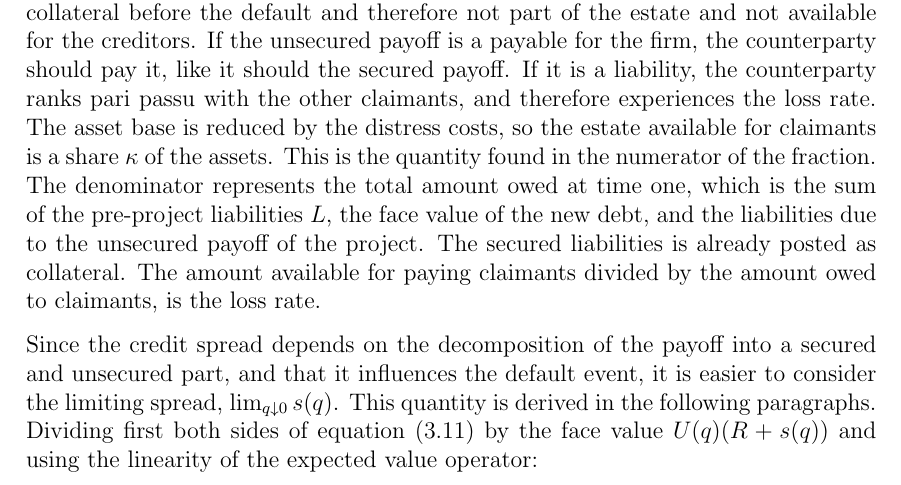
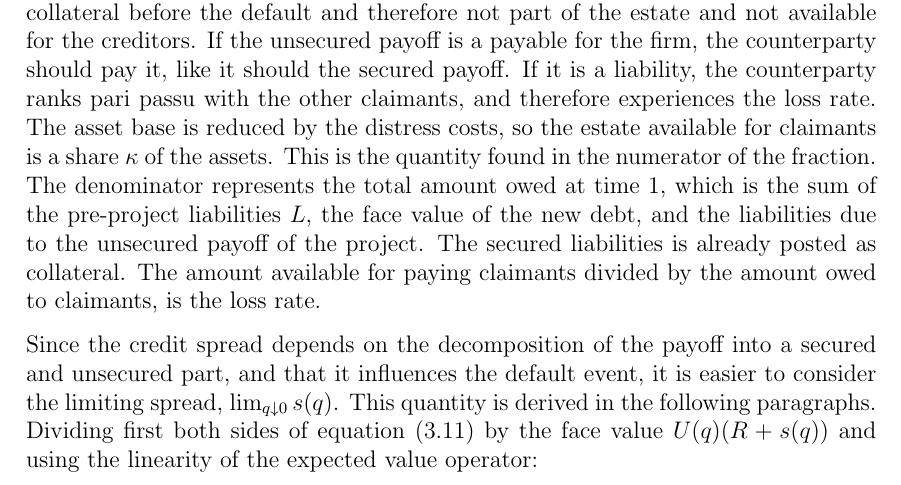
Before and after one commit to sebastianbaltser/master-thesis, a LaTeX thesis (thesis/main.tex, which reads thesis/content/body-matter/single-period-model/shareholders-financing-costs/funding-by-debt-issuance.tex): part of page 15 of 36, cut so that both start at the same text. Compiled offline with pdfLaTeX.

Commit message:
Use "1" instead of "one"
Co-authored-by: SebastianAgergaard <53473607+SebastianAgergaard@users.noreply.github.com>

```diff
--- a/thesis/content/body-matter/single-period-model/shareholders-financing-costs/funding-by-debt-issuance.tex
+++ b/thesis/content/body-matter/single-period-model/shareholders-financing-costs/funding-by-debt-issuance.tex
@@ -69,7 +69,7 @@
         The asset base is reduced by the distress costs, so the estate available for claimants
         is a share $\kappa$ of the assets.
         This is the quantity found in the numerator of the fraction.
-        The denominator represents the total amount owed at time one,
+        The denominator represents the total amount owed at time 1,
         which is the sum of the pre-project liabilities $L$, the face value of the new debt,
         and the liabilities due to the unsecured payoff of the project.
         The secured liabilities is already posted as collateral.
```
